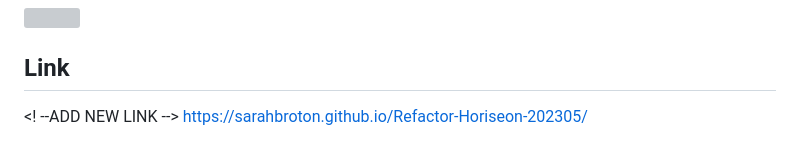
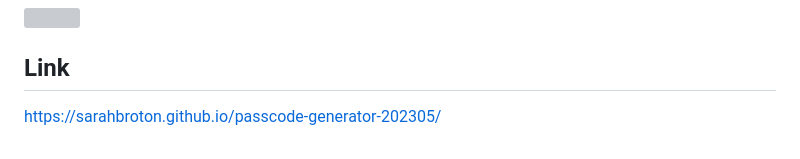
Before and after one commit to sarahbroton/passcode-generator-202305, a Markdown page: README.md, the part around the change. Drawn GitHub-style; grey boxes are pictures that could not be loaded.

Commit message:
readmelink-update-16

```diff
--- a/README.md
+++ b/README.md
@@ -114,5 +114,4 @@ This includes:
 
 ## Link
 
-<! --ADD NEW LINK -->
-https://sarahbroton.github.io/Refactor-Horiseon-202305/
+https://sarahbroton.github.io/passcode-generator-202305/
```
